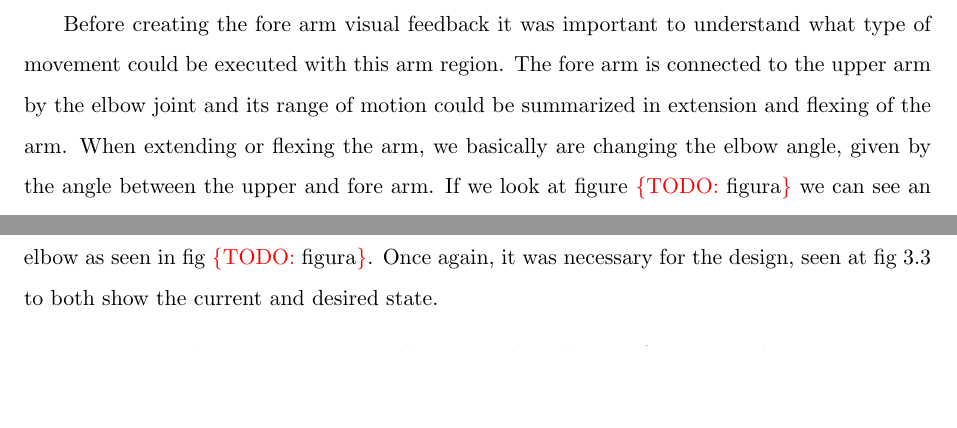
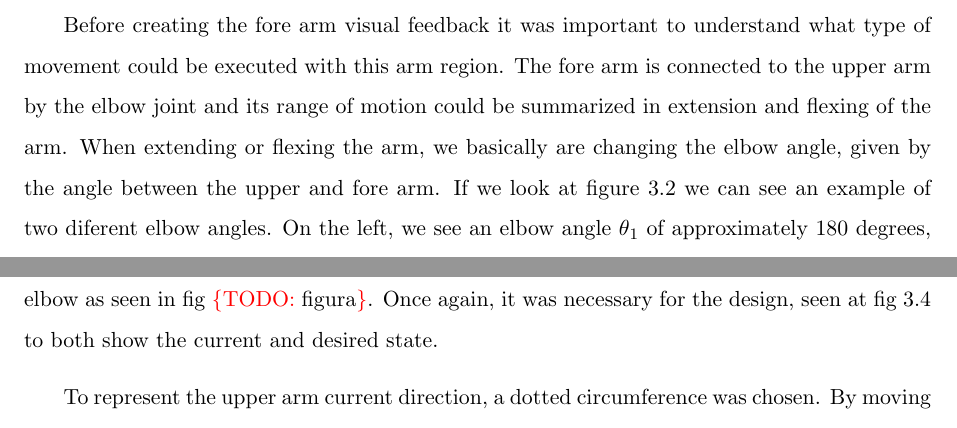
Before and after one commit to ovieira/Dissertation, a LaTeX thesis (thesis-main.tex, which reads chapters/sleevear.tex): two parts of pages 42 and 43 of 63 before the commit and two parts of pages 42 and 44 of 63 after it, joined at a grey line, cut so that both start at the same text, the shorter picture padded with empty space. Compiled offline with pdfLaTeX.

Commit message:
Updates from ShareLaTeX

```diff
--- a/chapters/sleevear.tex
+++ b/chapters/sleevear.tex
@@ -46,0 +50,7 @@ To provide suitable feedback regarding the full arm we first applied different d
+    \label{fig:elbowangle}
+\end{figure}
+
+Before creating the fore arm visual feedback it was important to understand what type of movement could be executed with this arm region.
+The fore arm is connected to the upper arm by the elbow joint and its range of motion could be summarized in extension and flexing of the arm.
+When extending or flexing the arm, we basically are changing the elbow angle, given by the angle between the upper and fore arm.
+If we look at figure \ref{fig:elbowangle} we can see an example of two diferent elbow angles. On the left, we see an elbow angle $\theta$$_1$ of approximately 180 degrees, while on the right an elbow angle $\theta$$_2$ of 90 degrees.
@@ -53,11 +69,3 @@ To provide suitable feedback regarding the full arm we first applied different d
-Before creating the fore arm visual feedback it was important to understand what type of movement could be executed with this arm region.
-The fore arm is connected to the upper arm by the elbow joint and its range of motion could be summarized in extension and flexing of the arm.
-When extending or flexing the arm, we basically are changing the elbow angle, given by the angle between the upper and fore arm.
-If we look at figure \todo{figura} we can see an example of a 90 degree arm flexing.
-
-As we said previously, we wanted both designs to represent the current and desired state. Our final design for a fore arm feedback makes use of a circle with two bars, similar to a clock with two pointers.
-
-%\subsubsection{Current State}
 
 To represent the current state, we use the black bar, seen in figure \ref{fig:forearmfeedback}. Whenever the user moves his fore arm, this bar will move accordingly.
 
--- a/thesis-main.tex
+++ b/thesis-main.tex
@@ -25,7 +25,7 @@
 \usepackage{listings}
 \usepackage{color}
 \usepackage[printonlyused]{acronym}
-
+\usepackage{mathtools}
 
 \definecolor{gray}{rgb}{0.4,0.4,0.4}
 \definecolor{darkblue}{rgb}{0.0,0.0,0.6}
```
Also changed, not shown: imgs/elbowangle.png (added), chapters/sleevear.tex (11 more changed lines).
